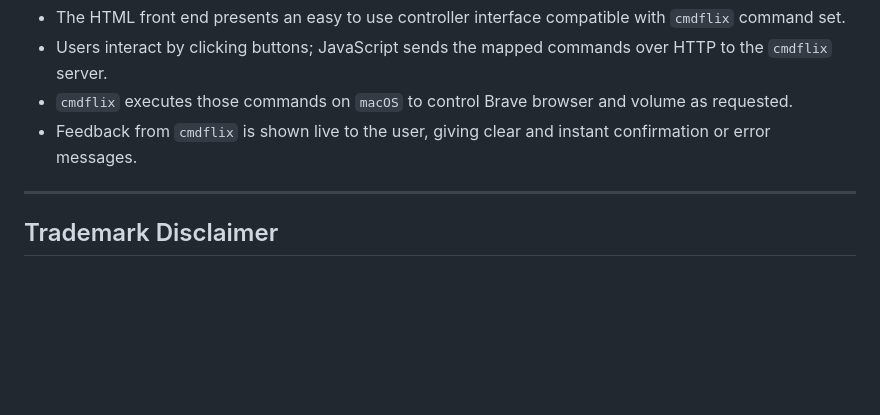
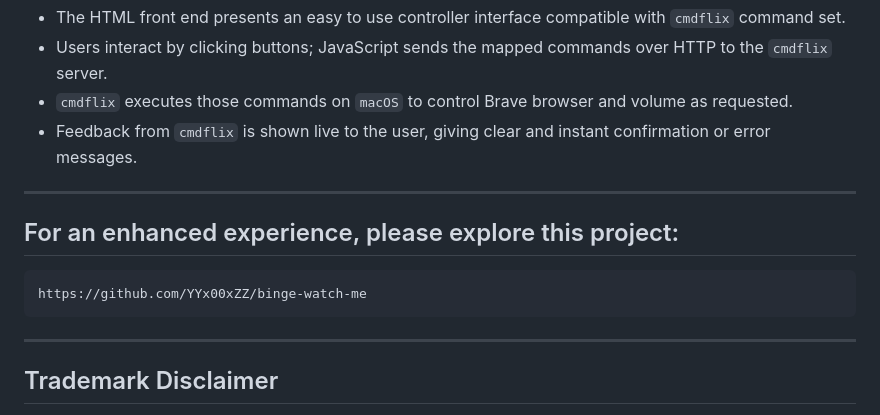
Before and after one commit to gaidardzhiev/cmdflix, a Markdown page: readme.md, the part around the change. Rendered like a GitHub page; blank space fills up the shorter version.

Commit message:
Thu Oct  2 04:48:27 PM UTC 2025

````diff
--- a/readme.md
+++ b/readme.md
@@ -139,6 +139,14 @@ This is the simple web interface designed to control the Netflix playback remote
 
 ---
 
+## For an enhanced experience, please explore this project:
+
+```
+https://github.com/YYx00xZZ/binge-watch-me
+```
+
+---
+
 ## Trademark Disclaimer
 
 This software project, CmdFlix, makes reference to certain trademarks which are the property of their respective owners. Specifically, "Netflix," "macOS," and "Brave" are registered trademarks or service marks belonging to their respective companies and entities.
````
